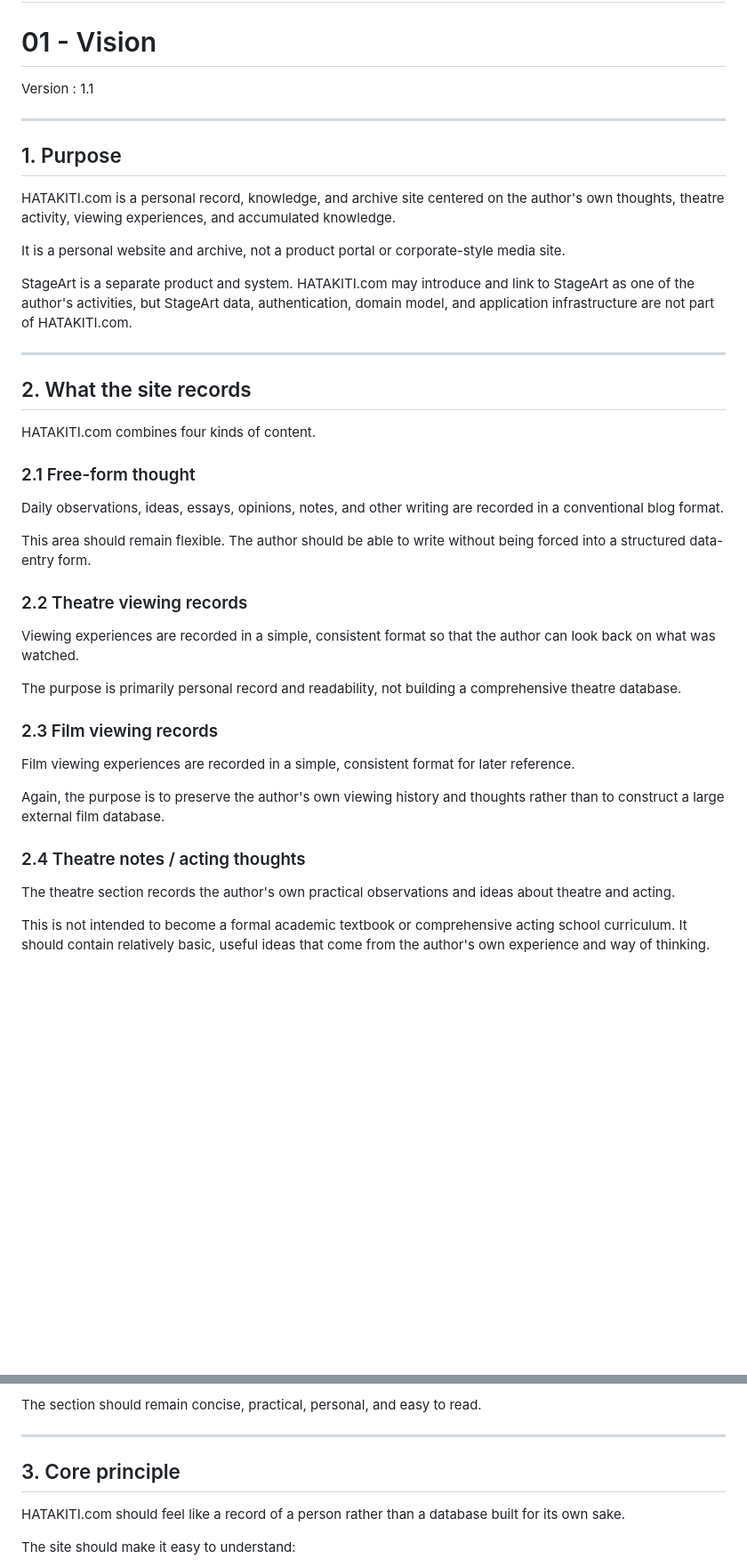
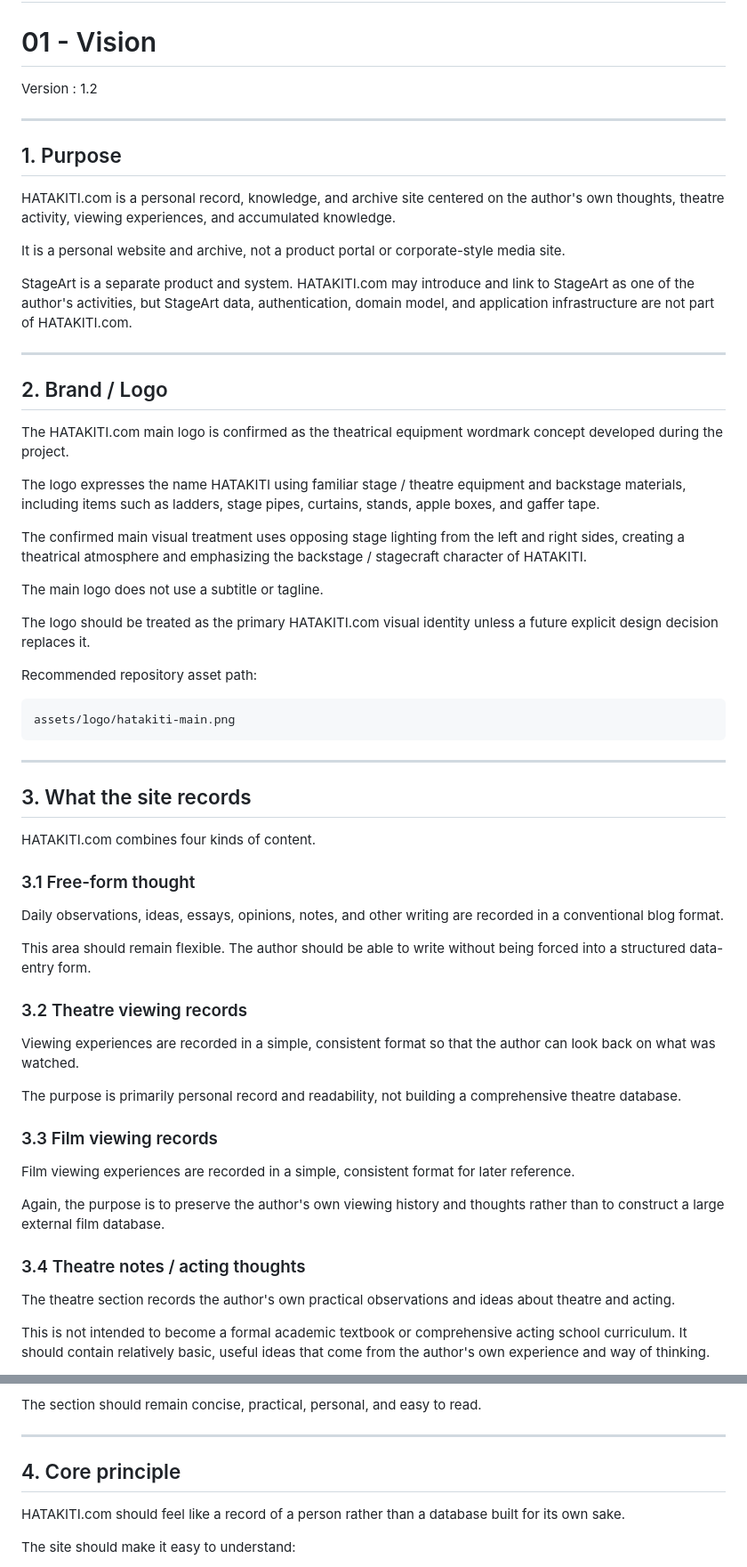
Before and after one commit to nisehatakiti/HATAKITI.com, a Markdown page: docs/01-Vision.md, 2 parts joined by grey strips. Shown at 89% size. Rendered like a GitHub page; blank space fills up the shorter version.

Commit message:
Confirm HATAKITI main logo

````diff
--- a/docs/01-Vision.md
+++ b/docs/01-Vision.md
@@ -2,7 +2,7 @@
 
 # 01 - Vision
 
-Version : 1.1
+Version : 1.2
 
 ---
 
@@ -16,29 +16,49 @@ StageArt is a separate product and system. HATAKITI.com may introduce and link t
 
 ---
 
-## 2. What the site records
+## 2. Brand / Logo
+
+The HATAKITI.com main logo is confirmed as the theatrical equipment wordmark concept developed during the project.
+
+The logo expresses the name HATAKITI using familiar stage / theatre equipment and backstage materials, including items such as ladders, stage pipes, curtains, stands, apple boxes, and gaffer tape.
+
+The confirmed main visual treatment uses opposing stage lighting from the left and right sides, creating a theatrical atmosphere and emphasizing the backstage / stagecraft character of HATAKITI.
+
+The main logo does not use a subtitle or tagline.
+
+The logo should be treated as the primary HATAKITI.com visual identity unless a future explicit design decision replaces it.
+
+Recommended repository asset path:
+
+```text
+assets/logo/hatakiti-main.png
+```
+
+---
+
+## 3. What the site records
 
 HATAKITI.com combines four kinds of content.
 
-### 2.1 Free-form thought
+### 3.1 Free-form thought
 
 Daily observations, ideas, essays, opinions, notes, and other writing are recorded in a conventional blog format.
 
 This area should remain flexible. The author should be able to write without being forced into a structured data-entry form.
 
-### 2.2 Theatre viewing records
+### 3.2 Theatre viewing records
 
 Viewing experiences are recorded in a simple, consistent format so that the author can look back on what was watched.
 
 The purpose is primarily personal record and readability, not building a comprehensive theatre database.
 
-### 2.3 Film viewing records
+### 3.3 Film viewing records
 
 Film viewing experiences are recorded in a simple, consistent format for later reference.
 
 Again, the purpose is to preserve the author's own viewing history and thoughts rather than to construct a large external film database.
 
-### 2.4 Theatre notes / acting thoughts
+### 3.4 Theatre notes / acting thoughts
 
 The theatre section records the author's own practical observations and ideas about theatre and acting.
 
@@ -56,7 +76,7 @@ The section should remain concise, practical, personal, and easy to read.
 
 ---
 
-## 3. Core principle
+## 4. Core principle
 
 HATAKITI.com should feel like a record of a person rather than a database built for its own sake.
 
````
Also changed, not shown: other parts of docs/01-Vision.md (+2 -2 lines).
